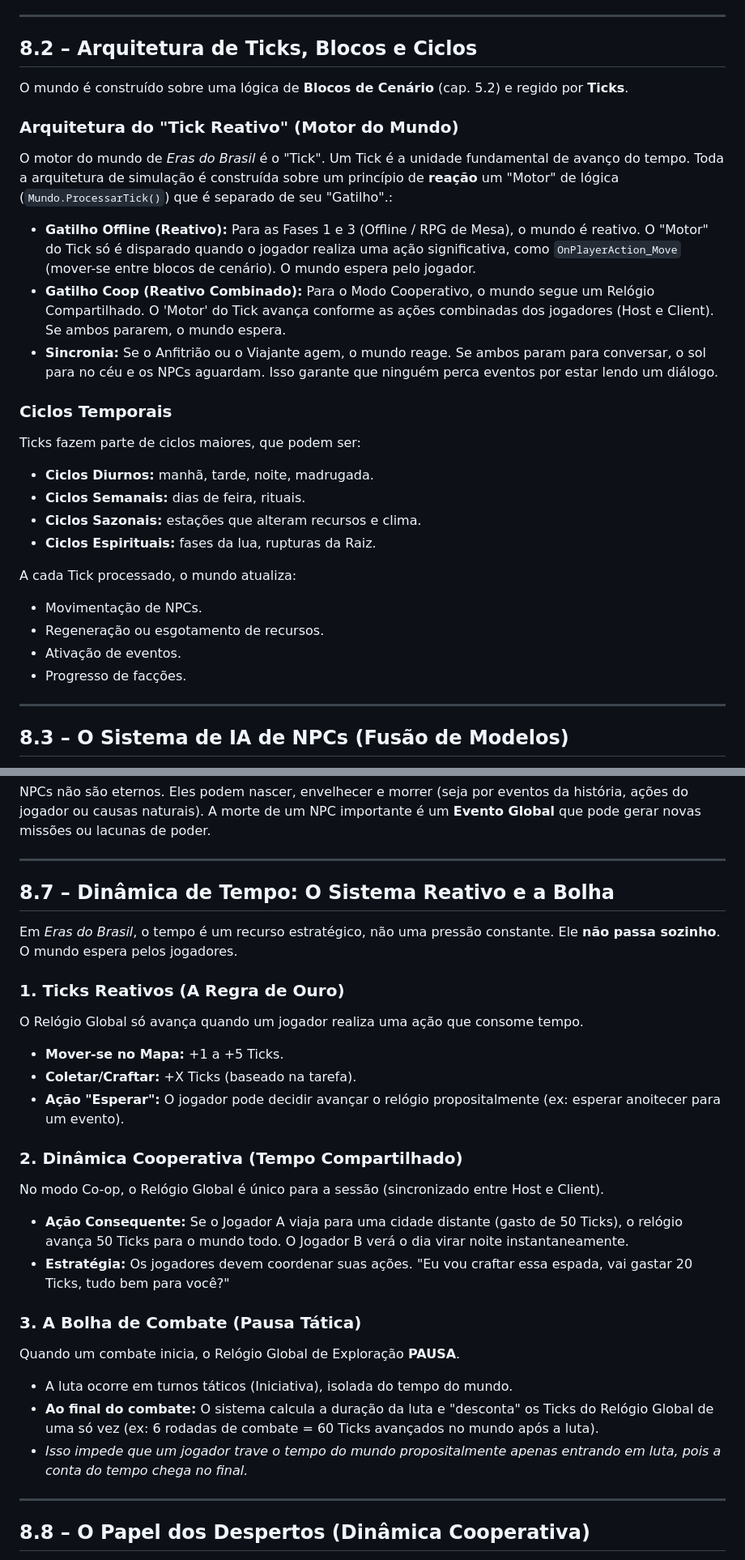
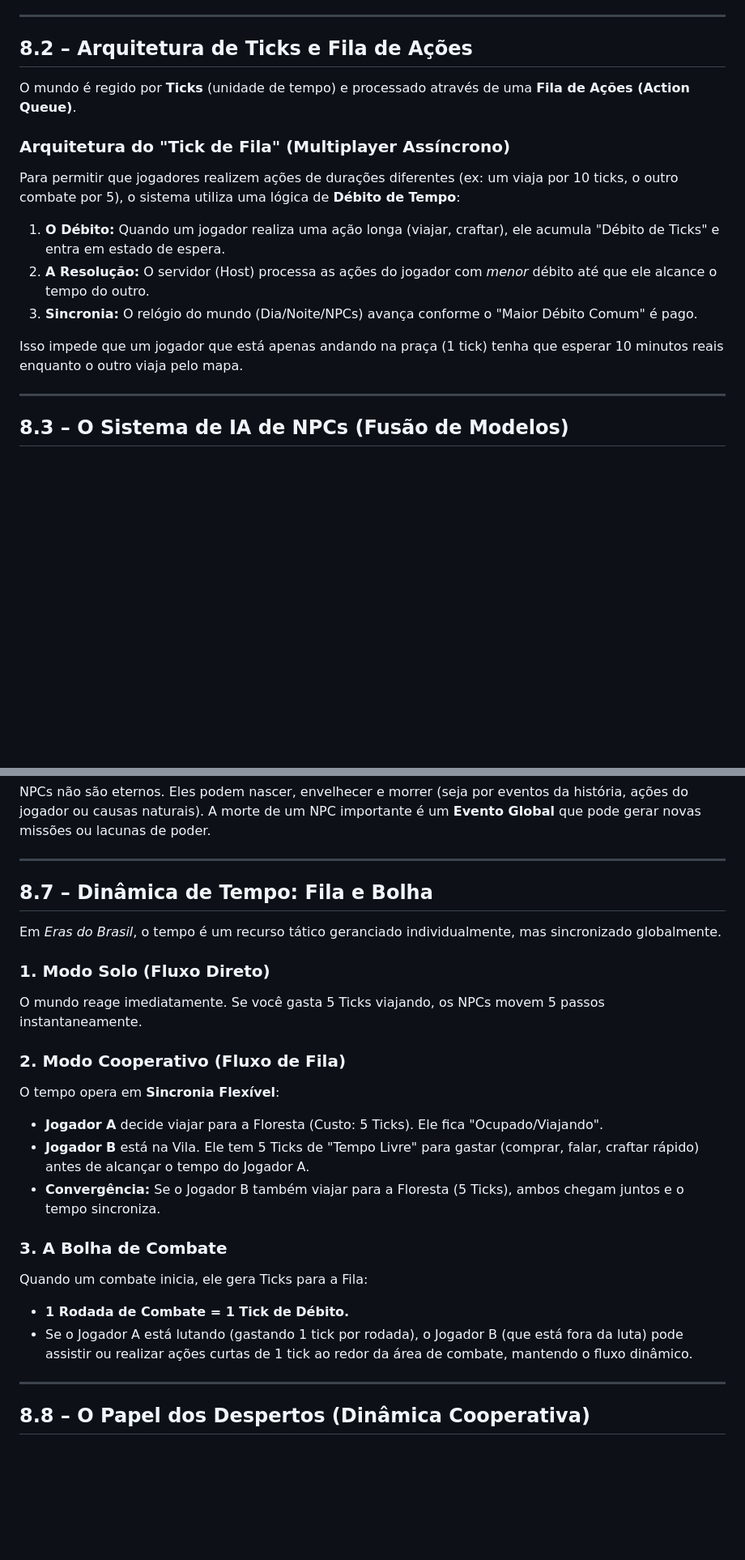
Before and after one commit to sidinei-silva/eras-do-brasil-gdd, a Markdown page: 01_Livro_de_Regras/08_Mundo_Vivo_e_NPCs.md, 2 parts joined by grey strips. Shown: that part at 81% size. Rendered like a GitHub page; blank space fills up the shorter version.

```diff
--- a/01_Livro_de_Regras/08_Mundo_Vivo_e_NPCs.md
+++ b/01_Livro_de_Regras/08_Mundo_Vivo_e_NPCs.md
@@ -20,29 +20,18 @@ O mestre deve equilibrar três pilares:
 
 ---
 
-## 8.2 – Arquitetura de Ticks, Blocos e Ciclos
+## 8.2 – Arquitetura de Ticks e Fila de Ações
 
-O mundo é construído sobre uma lógica de **Blocos de Cenário** (cap. 5.2) e regido por **Ticks**.
+O mundo é regido por **Ticks** (unidade de tempo) e processado através de uma **Fila de Ações (Action Queue)**.
 
-### Arquitetura do "Tick Reativo" (Motor do Mundo)
-O motor do mundo de *Eras do Brasil* é o "Tick". Um Tick é a unidade fundamental de avanço do tempo. Toda a arquitetura de simulação é construída sobre um princípio de **reação** um "Motor" de lógica (`Mundo.ProcessarTick()`) que é separado de seu "Gatilho".:
+### Arquitetura do "Tick de Fila" (Multiplayer Assíncrono)
+Para permitir que jogadores realizem ações de durações diferentes (ex: um viaja por 10 ticks, o outro combate por 5), o sistema utiliza uma lógica de **Débito de Tempo**:
 
-* **Gatilho Offline (Reativo):** Para as Fases 1 e 3 (Offline / RPG de Mesa), o mundo é reativo. O "Motor" do Tick só é disparado quando o jogador realiza uma ação significativa, como `OnPlayerAction_Move` (mover-se entre blocos de cenário). O mundo espera pelo jogador.
-* **Gatilho Coop (Reativo Combinado):** Para o Modo Cooperativo, o mundo segue um Relógio Compartilhado. O 'Motor' do Tick avança conforme as ações combinadas dos jogadores (Host e Client). Se ambos pararem, o mundo espera.
-* **Sincronia:** Se o Anfitrião ou o Viajante agem, o mundo reage. Se ambos param para conversar, o sol para no céu e os NPCs aguardam. Isso garante que ninguém perca eventos por estar lendo um diálogo.
+1.  **O Débito:** Quando um jogador realiza uma ação longa (viajar, craftar), ele acumula "Débito de Ticks" e entra em estado de espera.
+2.  **A Resolução:** O servidor (Host) processa as ações do jogador com *menor* débito até que ele alcance o tempo do outro.
+3.  **Sincronia:** O relógio do mundo (Dia/Noite/NPCs) avança conforme o "Maior Débito Comum" é pago.
 
-### Ciclos Temporais
-Ticks fazem parte de ciclos maiores, que podem ser:
-- **Ciclos Diurnos:** manhã, tarde, noite, madrugada.
-- **Ciclos Semanais:** dias de feira, rituais.
-- **Ciclos Sazonais:** estações que alteram recursos e clima.
-- **Ciclos Espirituais:** fases da lua, rupturas da Raiz.
-
-A cada Tick processado, o mundo atualiza:
-- Movimentação de NPCs.
-- Regeneração ou esgotamento de recursos.
-- Ativação de eventos.
-- Progresso de facções.
+Isso impede que um jogador que está apenas andando na praça (1 tick) tenha que esperar 10 minutos reais enquanto o outro viaja pelo mapa.
 
 ---
 
@@ -190,26 +179,23 @@ NPCs não são eternos. Eles podem nascer, envelhecer e morrer (seja por eventos
 
 ---
 
-## 8.7 – Dinâmica de Tempo: O Sistema Reativo e a Bolha
+## 8.7 – Dinâmica de Tempo: Fila e Bolha
 
-Em *Eras do Brasil*, o tempo é um recurso estratégico, não uma pressão constante. Ele **não passa sozinho**. O mundo espera pelos jogadores.
+Em *Eras do Brasil*, o tempo é um recurso tático geranciado individualmente, mas sincronizado globalmente.
 
-### 1. Ticks Reativos (A Regra de Ouro)
-O Relógio Global só avança quando um jogador realiza uma ação que consome tempo.
-* **Mover-se no Mapa:** +1 a +5 Ticks.
-* **Coletar/Craftar:** +X Ticks (baseado na tarefa).
-* **Ação "Esperar":** O jogador pode decidir avançar o relógio propositalmente (ex: esperar anoitecer para um evento).
+### 1. Modo Solo (Fluxo Direto)
+O mundo reage imediatamente. Se você gasta 5 Ticks viajando, os NPCs movem 5 passos instantaneamente.
 
-### 2. Dinâmica Cooperativa (Tempo Compartilhado)
-No modo Co-op, o Relógio Global é único para a sessão (sincronizado entre Host e Client).
-* **Ação Consequente:** Se o Jogador A viaja para uma cidade distante (gasto de 50 Ticks), o relógio avança 50 Ticks para o mundo todo. O Jogador B verá o dia virar noite instantaneamente.
-* **Estratégia:** Os jogadores devem coordenar suas ações. "Eu vou craftar essa espada, vai gastar 20 Ticks, tudo bem para você?"
+### 2. Modo Cooperativo (Fluxo de Fila)
+O tempo opera em **Sincronia Flexível**:
+* **Jogador A** decide viajar para a Floresta (Custo: 5 Ticks). Ele fica "Ocupado/Viajando".
+* **Jogador B** está na Vila. Ele tem 5 Ticks de "Tempo Livre" para gastar (comprar, falar, craftar rápido) antes de alcançar o tempo do Jogador A.
+* **Convergência:** Se o Jogador B também viajar para a Floresta (5 Ticks), ambos chegam juntos e o tempo sincroniza.
 
-### 3. A Bolha de Combate (Pausa Tática)
-Quando um combate inicia, o Relógio Global de Exploração **PAUSA**.
-* A luta ocorre em turnos táticos (Iniciativa), isolada do tempo do mundo.
-* **Ao final do combate:** O sistema calcula a duração da luta e "desconta" os Ticks do Relógio Global de uma só vez (ex: 6 rodadas de combate = 60 Ticks avançados no mundo após a luta).
-* *Isso impede que um jogador trave o tempo do mundo propositalmente apenas entrando em luta, pois a conta do tempo chega no final.*
+### 3. A Bolha de Combate
+Quando um combate inicia, ele gera Ticks para a Fila:
+* **1 Rodada de Combate = 1 Tick de Débito.**
+* Se o Jogador A está lutando (gastando 1 tick por rodada), o Jogador B (que está fora da luta) pode assistir ou realizar ações curtas de 1 tick ao redor da área de combate, mantendo o fluxo dinâmico.
 
 ---
 
```
Also changed, not shown: 01_Livro_de_Regras/02_Mecanicas_Basicas.md (+9 -0 lines).
